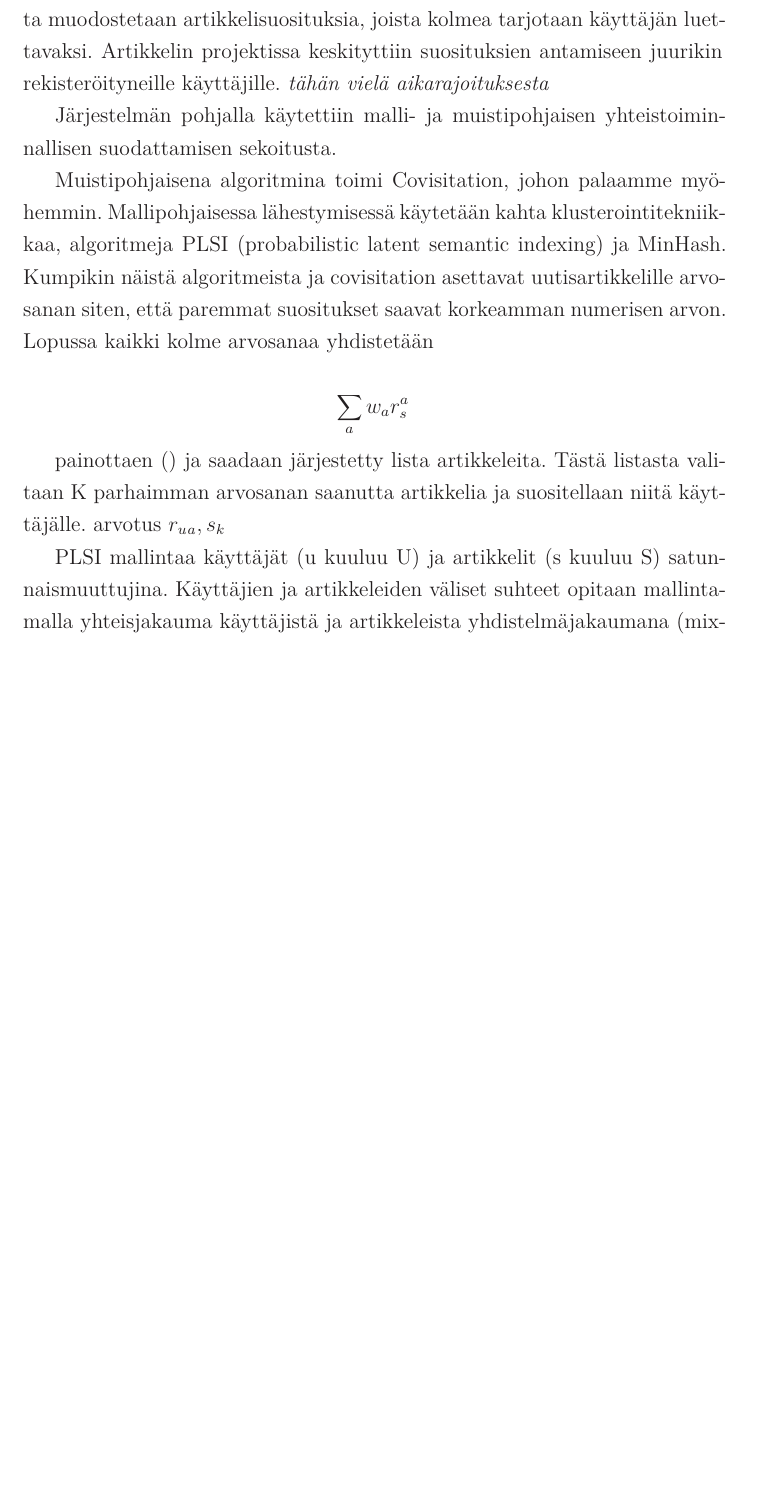
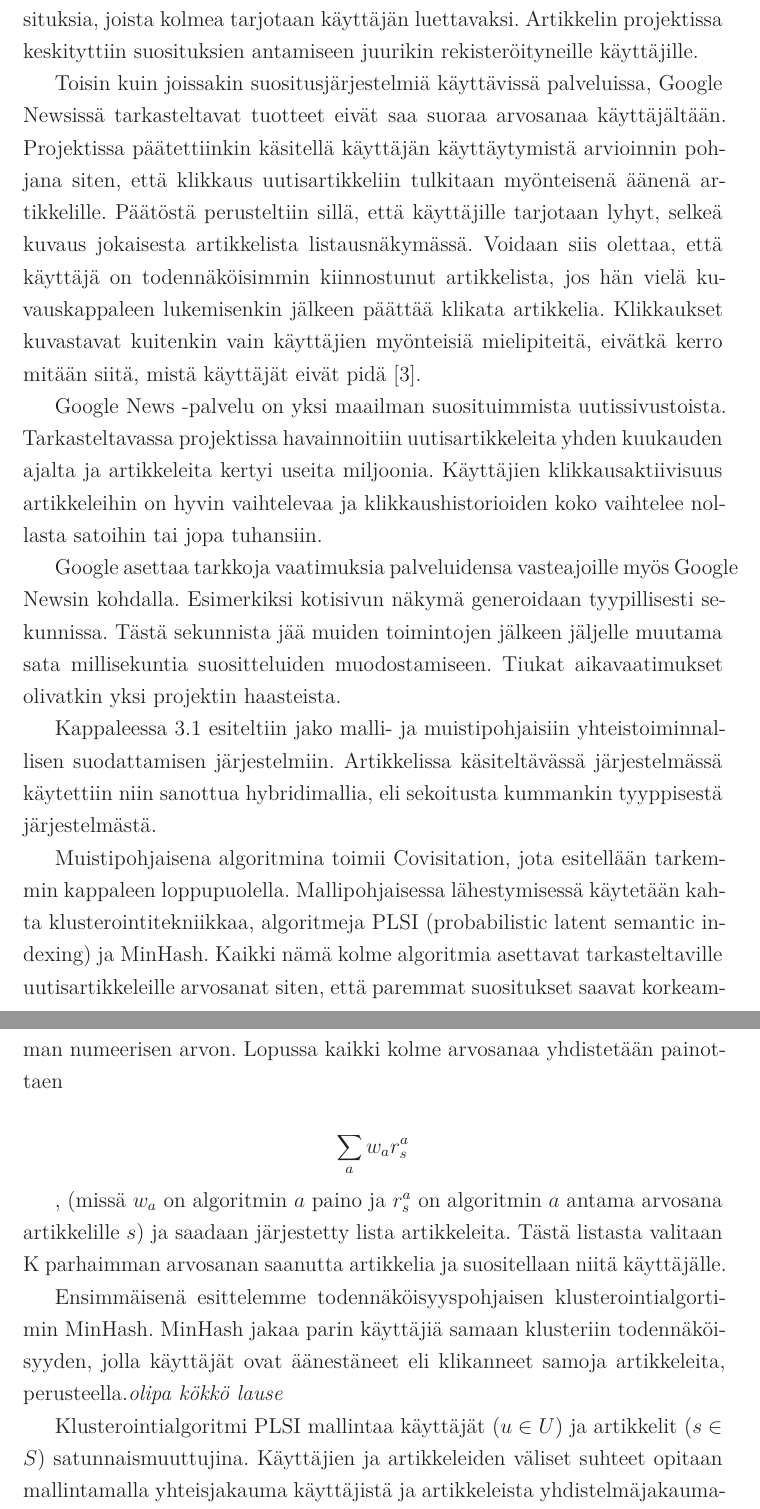
Before and after one commit to joketo/Kandi, a LaTeX document (suosittelujarjestelmat.tex): part of page 14 of 16 before the commit and two parts of pages 14 and 15 of 16 after it, the two joined at a grey line, cut so that both start at the same text, the shorter picture padded with empty space. Compiled offline with LaTeX, dvips and Ghostscript.

Commit message:
tekstiätekstiä

```diff
--- a/suosittelujarjestelmat.tex
+++ b/suosittelujarjestelmat.tex
@@ -269,21 +269,27 @@ Google News on palvelu, joka kokoaa käyttäjilleen uutisartikkeleita monelta er
 
 Google News -palvelun ominaisuudet loivat joitakin haasteita järjestelmän rakentamiselle. Valtava kävijämäärä ja miljoonat uutisartikkelit asettavat vaatimuksen skaalautuvuudelle. Palvelun osiot ovat myös jatkuvassa muutoksen tilassa, kun artikkeleita poistuu ja lisätään muutaman minuutin välein. Toisin kuin monissa muissa staattisissa palveluissa, käytettävä suosittelumalli vanhenee nopeasti eikä korjaannu pienillä muutoksilla. Osioiden jatkuva muutos on merkittävin tekijä, joka erottaa rakennettavan järjestelmän muiden suurien palveluiden suosittelujärjestelmistä \cite{Das:2007:GNP:1242572.1242610}.
 
-Google News -palvelulla on käyttäjänä sekä rekisteröitymättömiä että rekisteröityneitä käyttäjiä, joista jälkimmäisille tarjotaan enemmän käytettäviä ominaisuuksia. Kuvassa \ref{googlenews} näkyy rekisteröityneen käyttäjän näkymä palvelussa. Google tallentaa rekisteröityneen käyttäjän uutisartikkeleihin liittyviä aktiviteetteja muiltakin Googlen palveluilta ja tallentaa nämä artikkelit käyttäjän lukuhistoriaan Google News -palvelussa. Tämän historian pohjalta muodostetaan artikkelisuosituksia, joista kolmea tarjotaan käyttäjän luettavaksi. Artikkelin projektissa keskityttiin suosituksien antamiseen juurikin rekisteröityneille käyttäjille.
-\textit{tähän vielä aikarajoituksesta}
+Google News -palvelulla on käyttäjänä sekä rekisteröitymättömiä että rekisteröityneitä käyttäjiä, joista jälkimmäisille tarjotaan enemmän käytettäviä ominaisuuksia. Kuvassa \ref{googlenews} näkyy rekisteröityneen käyttäjän näkymä palvelussa. Käyttäjän niin salliessa Google tallentaa rekisteröityneen käyttäjän uutisartikkeleihin liittyviä aktiviteetteja muiltakin Googlen palveluilta ja tallentaa nämä artikkelit käyttäjän lukuhistoriaan Google News -palvelussa. Esimerkki tällaisesta aktiviteetista voisi olla vaikka uutisartikkelin hakeminen Googlen hakukoneella. Kootun historian pohjalta muodostetaan artikkelisuosituksia, joista kolmea tarjotaan käyttäjän luettavaksi. Artikkelin projektissa keskityttiin suosituksien antamiseen juurikin rekisteröityneille käyttäjille.
 
-Järjestelmän pohjalla käytettiin malli- ja muistipohjaisen yhteistoiminnallisen suodattamisen sekoitusta.
+Toisin kuin joissakin suositusjärjestelmiä käyttävissä palveluissa, Google Newsissä tarkasteltavat tuotteet eivät saa suoraa arvosanaa käyttäjältään. Projektissa päätettiinkin käsitellä käyttäjän käyttäytymistä arvioinnin pohjana siten, että klikkaus uutisartikkeliin tulkitaan myönteisenä äänenä artikkelille. Päätöstä perusteltiin sillä, että käyttäjille tarjotaan lyhyt, selkeä kuvaus jokaisesta artikkelista listausnäkymässä. Voidaan siis olettaa, että käyttäjä on todennäköisimmin kiinnostunut artikkelista, jos hän vielä kuvauskappaleen lukemisenkin jälkeen päättää klikata artikkelia. Klikkaukset kuvastavat kuitenkin vain käyttäjien myönteisiä mielipiteitä, eivätkä kerro mitään siitä, mistä käyttäjät eivät pidä \cite{Das:2007:GNP:1242572.1242610}.
 
-Muistipohjaisena algoritmina toimi Covisitation, johon palaamme myöhemmin. Mallipohjaisessa lähestymisessä käytetään kahta klusterointitekniikkaa, algoritmeja PLSI (probabilistic latent semantic indexing) ja MinHash. Kumpikin näistä algoritmeista ja covisitation asettavat uutisartikkelille arvosanan siten, että paremmat suositukset saavat korkeamman numerisen arvon. Lopussa kaikki kolme arvosanaa yhdistetään
+Google News -palvelu on yksi maailman suosituimmista uutissivustoista. Tarkasteltavassa projektissa havainnoitiin uutisartikkeleita yhden kuukauden ajalta ja artikkeleita kertyi useita miljoonia. Käyttäjien klikkausaktiivisuus artikkeleihin on hyvin vaihtelevaa ja klikkaushistorioiden koko vaihtelee nollasta satoihin tai jopa tuhansiin.
+
+Google asettaa tarkkoja vaatimuksia palveluidensa vasteajoille myös Google Newsin kohdalla. Esimerkiksi kotisivun näkymä generoidaan tyypillisesti sekunnissa. Tästä sekunnista jää muiden toimintojen jälkeen jäljelle muutama sata millisekuntia suositteluiden muodostamiseen. Tiukat aikavaatimukset olivatkin yksi projektin haasteista.
+
+Kappaleessa 3.1 esiteltiin jako malli- ja muistipohjaisiin yhteistoiminnallisen suodattamisen järjestelmiin. Artikkelissa käsiteltävässä järjestelmässä käytettiin niin sanottua hybridimallia, eli sekoitusta kummankin tyyppisestä järjestelmästä.
+
+Muistipohjaisena algoritmina toimii Covisitation, jota esitellään tarkemmin kappaleen loppupuolella. Mallipohjaisessa lähestymisessä käytetään kahta klusterointitekniikkaa, algoritmeja PLSI (probabilistic latent semantic indexing) ja MinHash. Kaikki nämä kolme algoritmia asettavat tarkasteltaville uutisartikkeleille arvosanat siten, että paremmat suositukset saavat korkeamman numeerisen arvon. Lopussa kaikki kolme arvosanaa yhdistetään painottaen
 
 \begin{displaymath}
 \sum_a{w_a r^{a}_{s}}
 \end{displaymath}
 
-painottaen () ja saadaan järjestetty lista artikkeleita. Tästä listasta valitaan K parhaimman arvosanan saanutta artikkelia ja suositellaan niitä käyttäjälle.
-arvotus $r_u_a,s_k$
+, (missä $w_a$ on algoritmin $a$ paino ja $r^{a}_{s}$ on algoritmin $a$ antama arvosana artikkelille $s$) ja saadaan järjestetty lista artikkeleita. Tästä listasta valitaan K parhaimman arvosanan saanutta artikkelia ja suositellaan niitä käyttäjälle.
 
-PLSI mallintaa käyttäjät (u kuuluu U) ja artikkelit (s kuuluu S) satunnaismuuttujina.
+Ensimmäisenä esittelemme todennäköisyyspohjaisen klusterointialgortimin MinHash. MinHash jakaa parin käyttäjiä samaan klusteriin todennäköisyyden, jolla käyttäjät ovat äänestäneet eli klikanneet samoja artikkeleita, perusteella.\textit{olipa kökkö lause}
+
+Klusterointialgoritmi PLSI mallintaa käyttäjät ($u \in U$) ja artikkelit ($s \in S$) satunnaismuuttujina.
 Käyttäjien ja artikkeleiden väliset suhteet opitaan mallintamalla yhteisjakauma käyttäjistä ja artikkeleista yhdistelmäjakaumana (mixture distribution).
 Suhdetta merkitään piilomuuttujalla Z, jonka voidaan ajatella kuvastavan käyttäjä- ja artikkeliyhteisöjä siten, että samankaltaiset käyttäjät ovat oma yhteisönsä ja samankaltaiset artikkelit omansa.
 
```
Also changed, not shown: suosittelujarjestelmat.pdf, suosittelujarjestelmat.tex (4 more changed lines), 4 other files.
